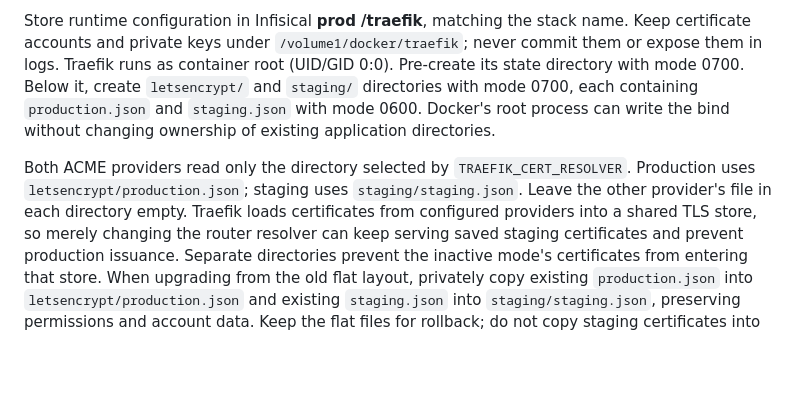
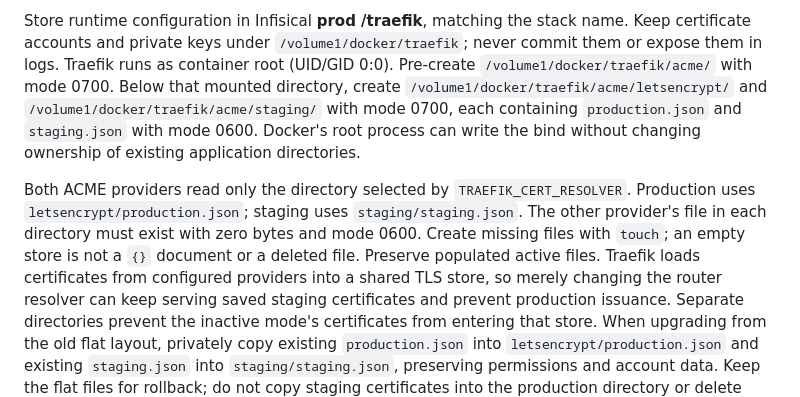
Before and after one commit to samaluk/homelab, a Markdown page: traefik/README.md, the part around the change. Drawn GitHub-style; blank space fills up the shorter version.

Commit message:
traefik: clarify private ACME store initialization

```diff
--- a/traefik/README.md
+++ b/traefik/README.md
@@ -123,16 +123,20 @@ recreation for this repair.
 Store runtime configuration in Infisical **prod /traefik**, matching the stack
 name. Keep certificate accounts and private keys under
 `/volume1/docker/traefik`; never commit them or expose them in logs.
-Traefik runs as container root (UID/GID 0:0). Pre-create its state directory
-with mode 0700. Below it, create `letsencrypt/` and `staging/` directories with
-mode 0700, each containing `production.json` and `staging.json` with mode 0600.
+Traefik runs as container root (UID/GID 0:0). Pre-create
+`/volume1/docker/traefik/acme/` with mode 0700. Below that mounted directory,
+create `/volume1/docker/traefik/acme/letsencrypt/` and
+`/volume1/docker/traefik/acme/staging/` with mode 0700, each containing
+`production.json` and `staging.json` with mode 0600.
 Docker's root process can write the bind without changing ownership of existing
 application directories.
 
 Both ACME providers read only the directory selected by
 `TRAEFIK_CERT_RESOLVER`. Production uses `letsencrypt/production.json`; staging
-uses `staging/staging.json`. Leave the other provider's file in each directory
-empty. Traefik loads certificates from configured providers into a shared TLS
+uses `staging/staging.json`. The other provider's file in each directory must
+exist with zero bytes and mode 0600. Create missing files with `touch`; an empty
+store is not a `{}` document or a deleted file. Preserve populated active files.
+Traefik loads certificates from configured providers into a shared TLS
 store, so merely changing the router resolver can keep serving saved staging
 certificates and prevent production issuance. Separate directories prevent the
 inactive mode's certificates from entering that store. When upgrading from the
```
